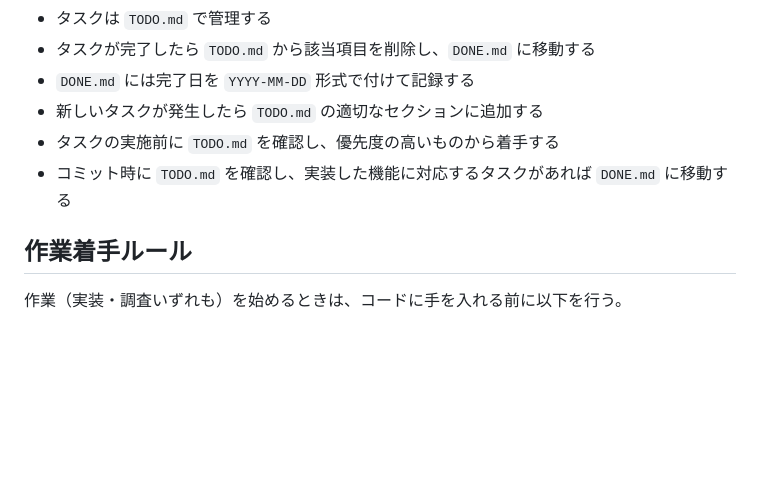
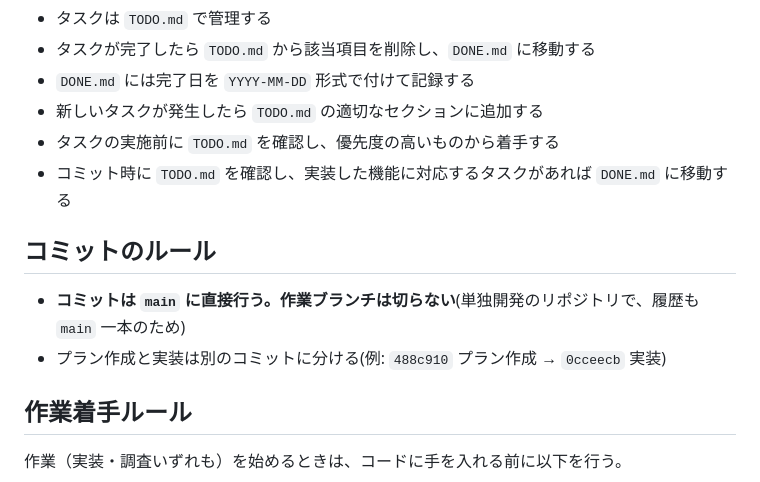
Before and after one commit to akiraak/daily-ai-music, a Markdown page: CLAUDE.md, the part around the change. Drawn GitHub-style; blank space fills up the shorter version.

Commit message:
コミットは main に直接行うことを CLAUDE.md に明記。既定ブランチへの直接コミットを避ける一般的な作法に従って作業ブランチ(admin-llm-effort)を切ってしまい、単独開発で履歴が main 一本のこのリポジトリでは早送りマージの手間が増えるだけだった。「コミットのルール」節を新設し、作業ブランチを切らないことと、その理由(単独開発で履歴も main 一本)を書いた。あわせて、今回実際に分けた「プラン作成と実装は別のコミットにする」慣習も明文化した — 既存の 488c910(プラン作成) → 0cceecb(実装)が前例なので、そこを参照先にしている。CLAUDE.md はセッションごとに読み込まれるため、この 2 つは次回以降の既定動作として効く
Co-Authored-By: Claude Opus 5 (1M context) <noreply@anthropic.com>

```diff
--- a/CLAUDE.md
+++ b/CLAUDE.md
@@ -105,6 +105,11 @@ node vibeboard/dist/cli.js --root .
 - タスクの実施前に `TODO.md` を確認し、優先度の高いものから着手する
 - コミット時に `TODO.md` を確認し、実装した機能に対応するタスクがあれば `DONE.md` に移動する
 
+## コミットのルール
+
+- **コミットは `main` に直接行う。作業ブランチは切らない**(単独開発のリポジトリで、履歴も `main` 一本のため)
+- プラン作成と実装は別のコミットに分ける(例: `488c910` プラン作成 → `0cceecb` 実装)
+
 ## 作業着手ルール
 
 作業（実装・調査いずれも）を始めるときは、コードに手を入れる前に以下を行う。
```
Also changed, not shown: DONE.md (+2 -0 lines).
